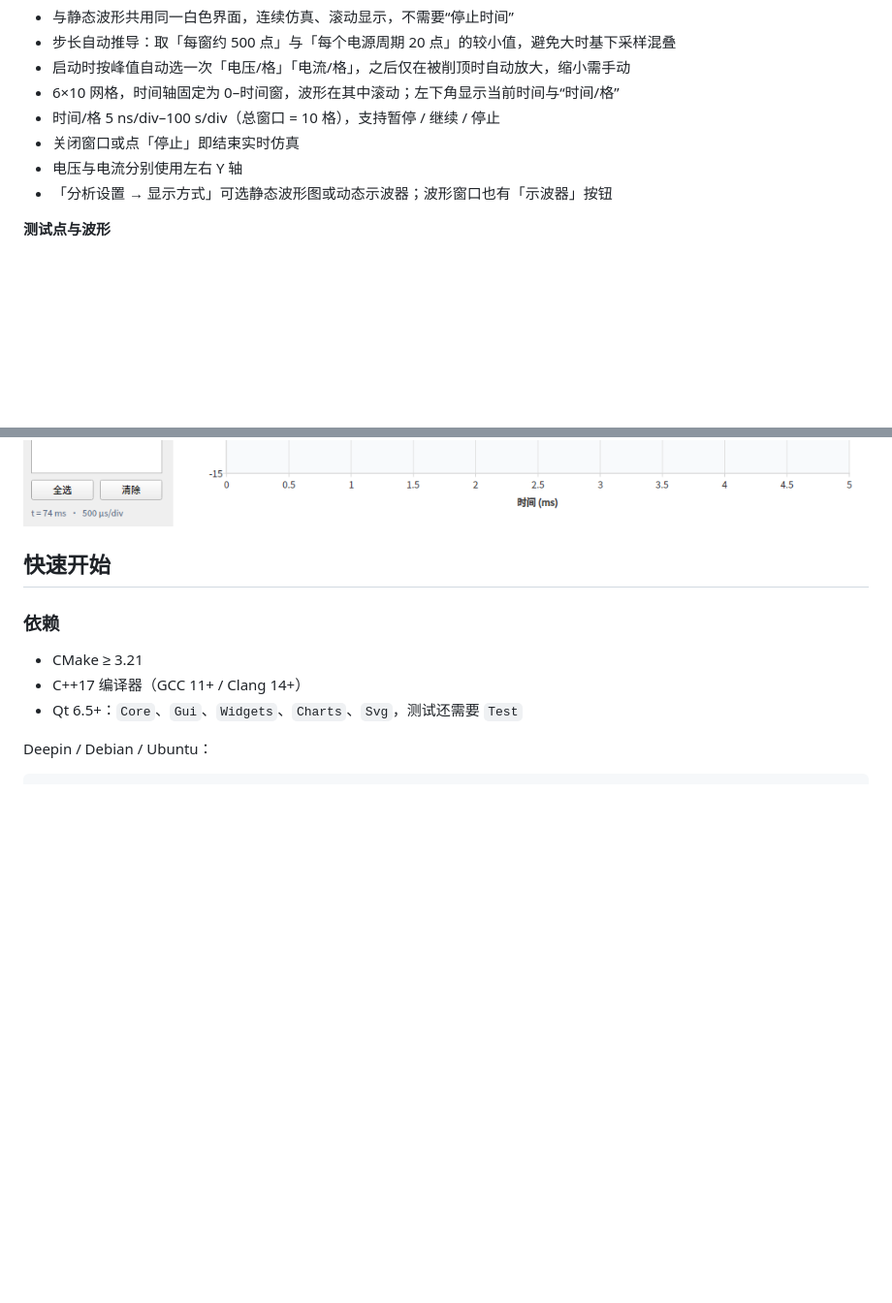
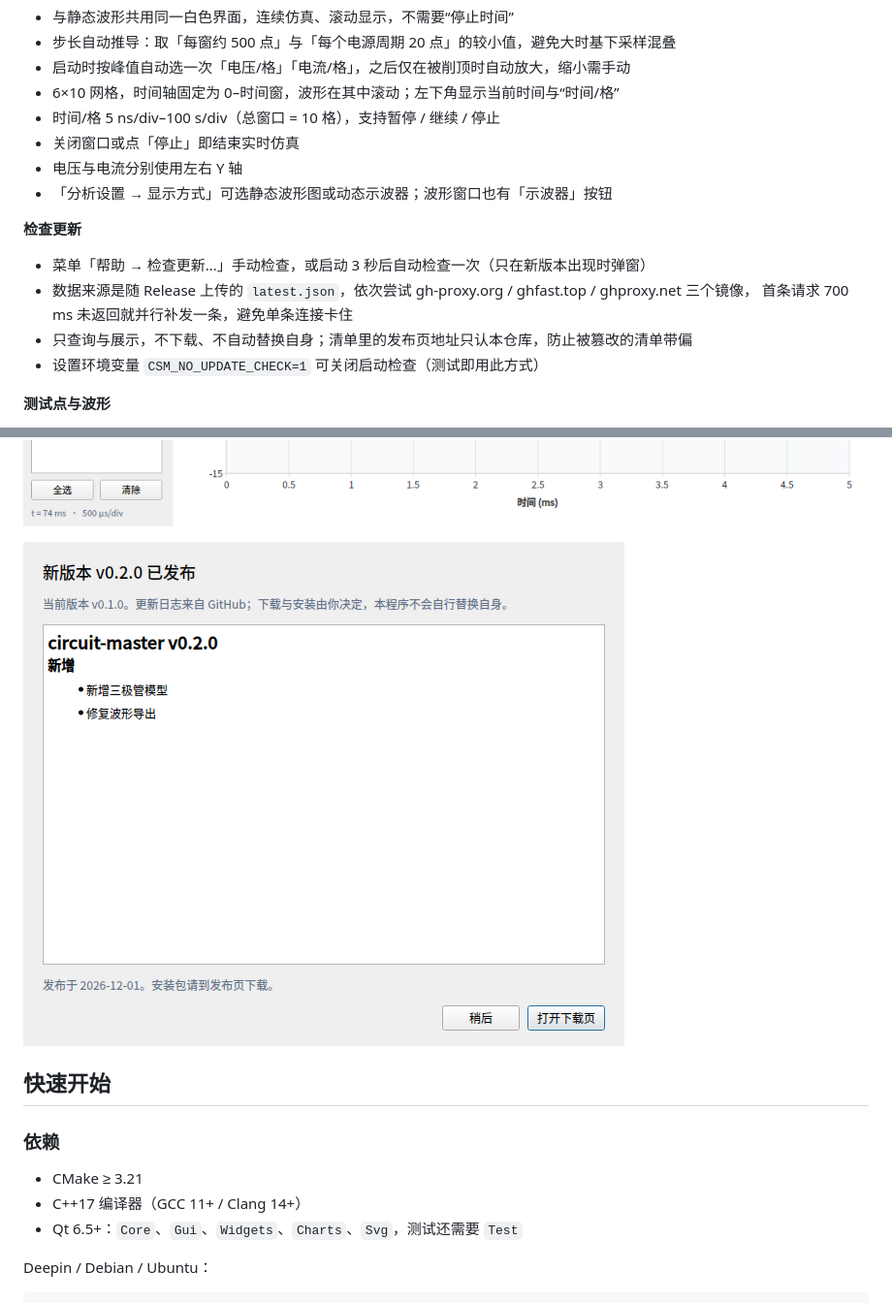
Before and after one commit to lhdjply/circuit-master, a Markdown page: README.md, 2 parts joined by grey strips. Shown at 97% size. Drawn GitHub-style; pictures changed too: docs/screenshots/update_dialog.png (added); blank space fills up the shorter version.

```diff
--- a/README.md
+++ b/README.md
@@ -38,6 +38,14 @@
 - 电压与电流分别使用左右 Y 轴
 - 「分析设置 → 显示方式」可选静态波形图或动态示波器；波形窗口也有「示波器」按钮
 
+**检查更新**
+
+- 菜单「帮助 → 检查更新…」手动检查，或启动 3 秒后自动检查一次（只在新版本出现时弹窗）
+- 数据来源是随 Release 上传的 `latest.json`，依次尝试 gh-proxy.org / ghfast.top / ghproxy.net 三个镜像，
+  首条请求 700 ms 未返回就并行补发一条，避免单条连接卡住
+- 只查询与展示，不下载、不自动替换自身；清单里的发布页地址只认本仓库，防止被篡改的清单带偏
+- 设置环境变量 `CSM_NO_UPDATE_CHECK=1` 可关闭启动检查（测试即用此方式）
+
 **测试点与波形**
 
 - 电压测试点 TP：单端探针，测量所在节点电压
@@ -68,6 +76,8 @@
 | ![运放](docs/screenshots/opamp.png) | ![运放波形](docs/screenshots/transient_opamp.png) |
 
 ![动态示波器](docs/screenshots/scope.png)
+
+![检查更新](docs/screenshots/update_dialog.png)
 
 ## 快速开始
 
```
Also changed, not shown: 9 other files.
